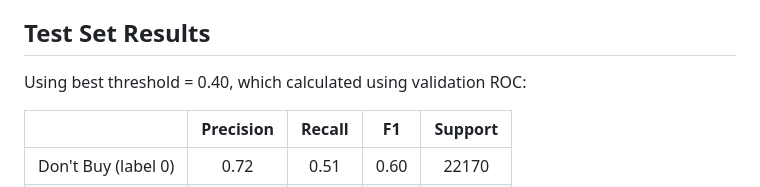
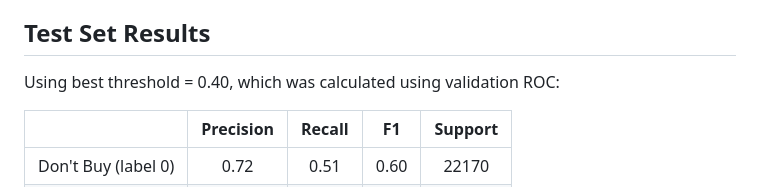
Before and after one commit to psyfb2/stock-prediction, a Markdown page: README.md, the part around one of its changes. Drawn GitHub-style.

```diff
--- a/README.md
+++ b/README.md
@@ -18,7 +18,7 @@ For each model hyperparameters were tuned on the validation set and the best thr
 
 ## Test Set Results
 
-Using best threshold = 0.40, which calculated using validation ROC:
+Using best threshold = 0.40, which was calculated using validation ROC:
 
 |                     | Precision | Recall |  F1  | Support |
 | :-----------------: | :-------: | :----: | :--: | :-----: |
```
Also changed, not shown: other parts of README.md (+1 -1 lines).
